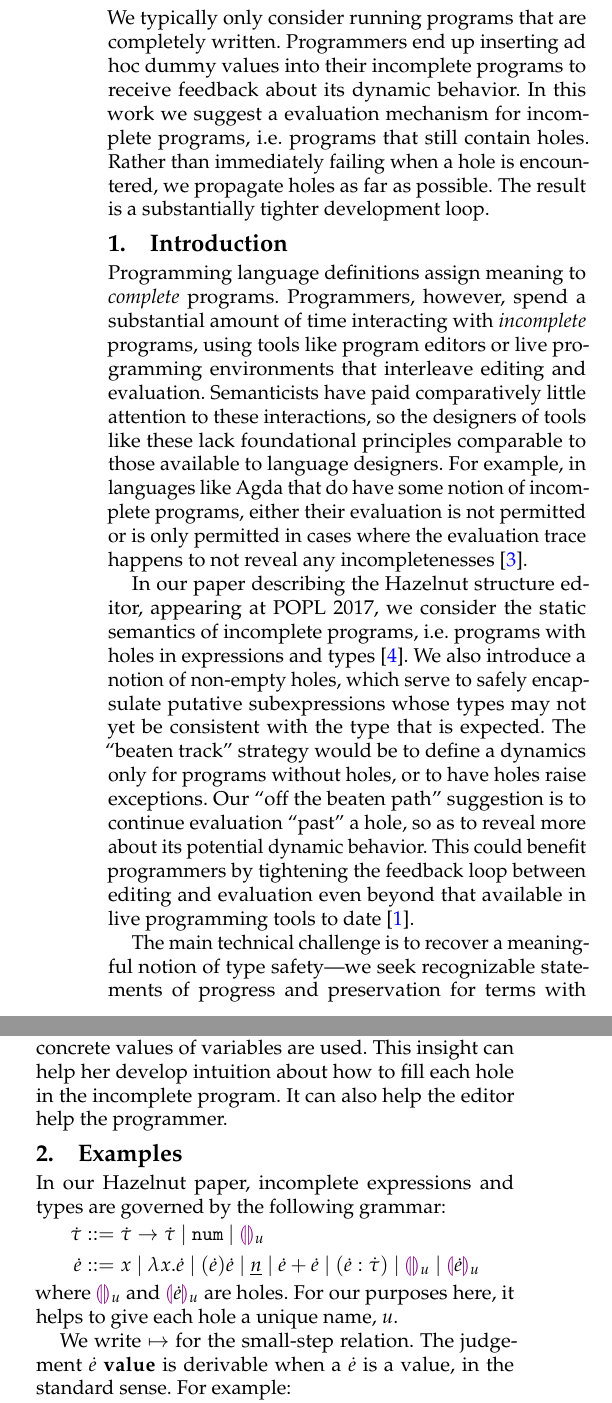
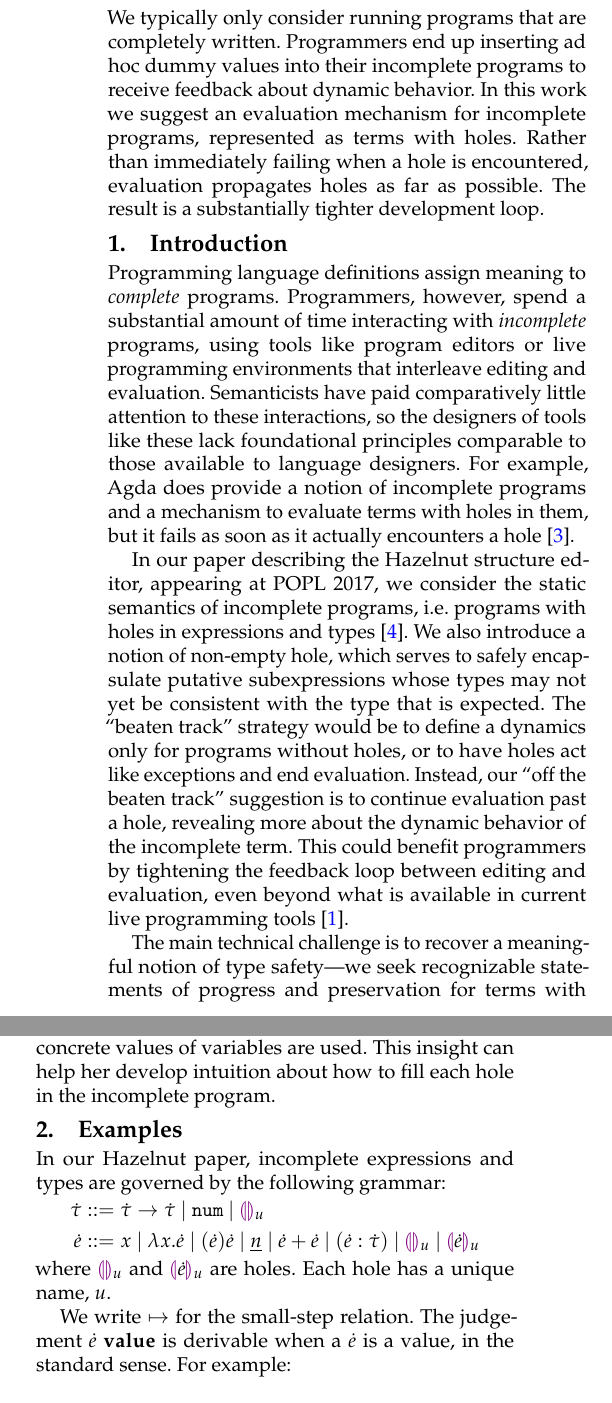
Before and after one commit to hazelgrove/obt2017, a LaTeX paper (dynamics-obt17.tex, which reads abstract.tex, examples.tex, intro.tex): two parts of the columns of page 1 of 2, joined at a grey line, cut so that both start at the same text. Compiled offline with pdfLaTeX; a missing font is replaced by an installed copy or a similar font.

Commit message:
incorporating Cyrus's changes a little more smoothly, fixing some grammar

```diff
--- a/abstract.tex
+++ b/abstract.tex
@@ -1,3 +1,7 @@
-We typically only consider running programs that are completely written. Programmers end up inserting ad hoc dummy values into
-their incomplete programs to receive feedback about its dynamic behavior. In
-this work we suggest a evaluation mechanism for incomplete programs, i.e. programs that still contain holes. Rather than immediately failing when a hole is encountered, we propagate holes as far as possible. The result is a substantially tighter development loop.
+We typically only consider running programs that are completely
+written. Programmers end up inserting ad hoc dummy values into their
+incomplete programs to receive feedback about dynamic behavior. In this
+work we suggest an evaluation mechanism for incomplete programs,
+represented as terms with holes. Rather than immediately failing when a
+hole is encountered, evaluation propagates holes as far as possible. The
+result is a substantially tighter development loop.
--- a/examples.tex
+++ b/examples.tex
@@ -16,18 +17,19 @@ In our Hazelnut paper, incomplete expressions and types are governed by the foll
   \hehole{u} ~\vert~
   \hhole{\hexp}{u}
 \end{align*}
-where $\hehole{u}$ and $\hhole{\hexp}{u}$ are holes. For our purposes here, it helps to give each hole a unique name, $u$.
+where $\hehole{u}$ and $\hhole{\hexp}{u}$ are holes. Each hole has a unique
+name, $u$.
 
-We write $\mapsto$ for the
-small-step relation. The judgement $\pval{\hexp}$ is derivable when a
-$\hexp$ is a value, in the standard sense. For example:
+We write $\mapsto$ for the small-step relation. The judgement
+$\pval{\hexp}$ is derivable when a $\hexp$ is a value, in the standard
+sense. For example:
 \begin{align*}
   \pval{(\hlam{x}{ \hadd{9}{\hehole{u}}})}
 \end{align*}
-The judgement $\pindet{\hexp}$ is
-derivable when $\hexp$ is
+The judgement $\pindet{\hexp}$ is derivable when $\hexp$ is
 \textit{indeterminate}---when its evaluation cannot proceed because of a
-hole in a critical place (roughly, in elimination position.) For example, the following cannot continue to step, nor is it a value:
+hole in a critical place (roughly, in elimination position.) For example,
+the following cannot continue to step, nor is it a value:
 \begin{align*}
   \pindet{\hadd{9}{\hehole{u}}}
 \end{align*}
--- a/intro.tex
+++ b/intro.tex
@@ -6,26 +7,27 @@ editors or live programming environments that interleave editing and
 evaluation. Semanticists have paid comparatively little attention to these
 interactions, so the designers of tools like these lack foundational
 principles comparable to those available to language designers. For
-example, in languages like Agda that do have some notion of incomplete
-programs, either their evaluation is not permitted or is only permitted in
-cases where the evaluation trace happens to not reveal any
-incompletenesses~\cite{norell:thesis}.
+example, Agda does provide a notion of incomplete programs and a mechanism
+to evaluate terms with holes in them, but it fails as soon as it actually
+encounters a hole~\cite{norell:thesis}.
 
-In our paper describing the Hazelnut structure editor, appearing at POPL 2017, we consider the static semantics of incomplete
-programs, i.e. programs with holes in expressions and types~\cite{hazelnut:popl}. We also introduce a notion of non-empty holes, which serve to safely encapsulate putative
-subexpressions whose types may not yet be consistent with the type that is expected. The ``beaten track'' strategy would be to define a dynamics only for programs without holes, or to have holes raise exceptions. Our ``off the beaten path'' suggestion is to continue evaluation ``past'' a hole, so as to reveal more about its potential dynamic behavior. This could benefit programmers by tightening the feedback loop between editing and evaluation even beyond that available in live programming tools to date \cite{burckhardt2013s}.
+In our paper describing the Hazelnut structure editor, appearing at POPL
+2017, we consider the static semantics of incomplete programs,
+i.e. programs with holes in expressions and types~\cite{hazelnut:popl}. We
+also introduce a notion of non-empty hole, which serves to safely
+encapsulate putative subexpressions whose types may not yet be consistent
+with the type that is expected. The ``beaten track'' strategy would be to
+define a dynamics only for programs without holes, or to have holes act
+like exceptions and end evaluation. Instead, our ``off the beaten track''
+suggestion is to continue evaluation past a hole, revealing more about the
+dynamic behavior of the incomplete term. This could benefit programmers by
+tightening the feedback loop between editing and evaluation, even beyond
+what is available in current live programming tools~\cite{burckhardt2013s}.
 
-The main technical challenge is to recover a meaningful notion of type safety---we
-seek recognizable statements of progress and preservation for terms with
-holes in them, with respect to a dynamic semantics that matches our
-intuition.
-
-% Hazelnut also gives static meaning to edit actions that transition between
-% programs with holes in them, giving a rich metatheory for the process of
-% writing and editing programs. The next step, after defining a dynamics, would be to define other live programming features this facet of the work
-% amounts to live programming writ large~. The existing
-% live programming tools do not let the programmer run programs that are not
-% complete yet unless a placeholder value is used to make them seem complete.
+The main technical challenge is to recover a meaningful notion of type
+safety---we seek recognizable statements of progress and preservation for
+terms with holes in them, with respect to a dynamic semantics that matches
+our intuition.
 
 In the ideal system, a Hazelnut programmer writes their program with
 confidence that her edits are all safe. When she arrives at a candidate,
@@ -34,4 +36,4 @@ on specific values and observe how the holes in her program are actually
 used in evaluation. She can then return to editing the program, working
 towards a complete program with better insight into how the concrete values
 of variables are used. This insight can help her develop intuition about
-how to fill each hole in the incomplete program. It can also help the editor help the programmer.
+how to fill each hole in the incomplete program.
```
Also changed, not shown: ts.tex (+17 -13 lines), examples.tex (28 more changed lines), intro.tex (1 more changed lines).
